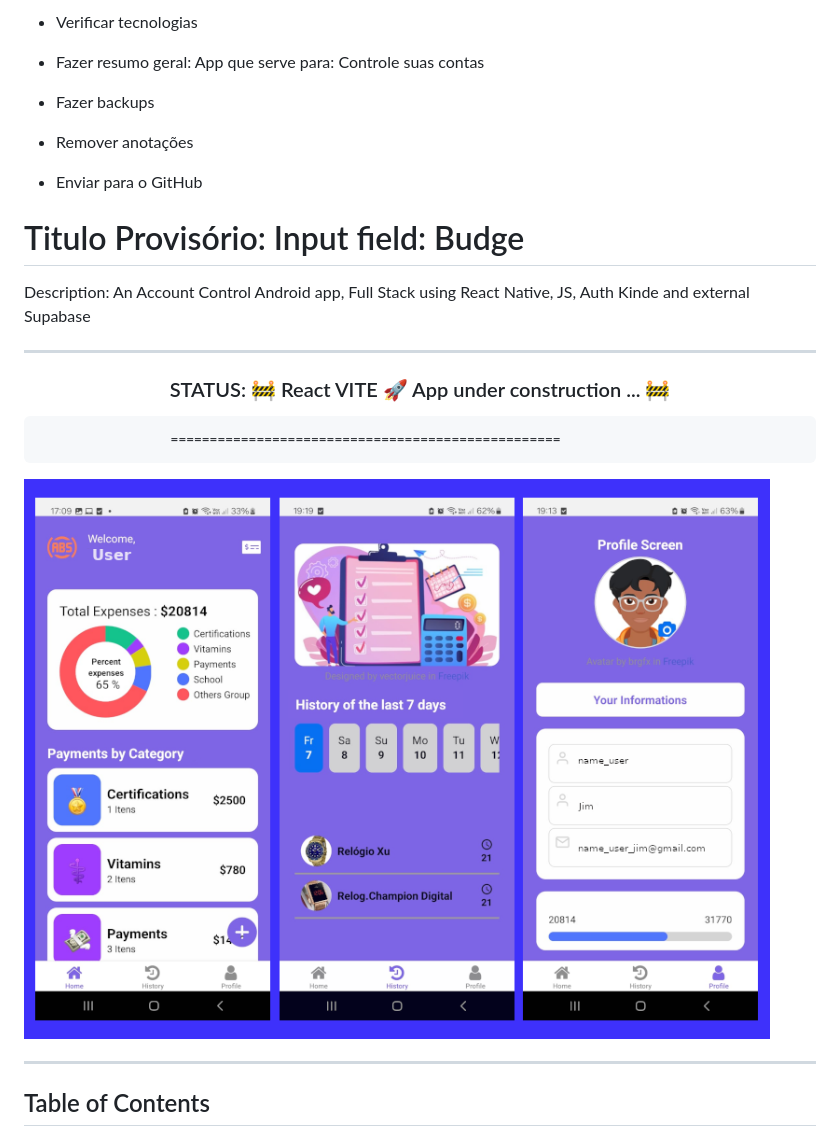
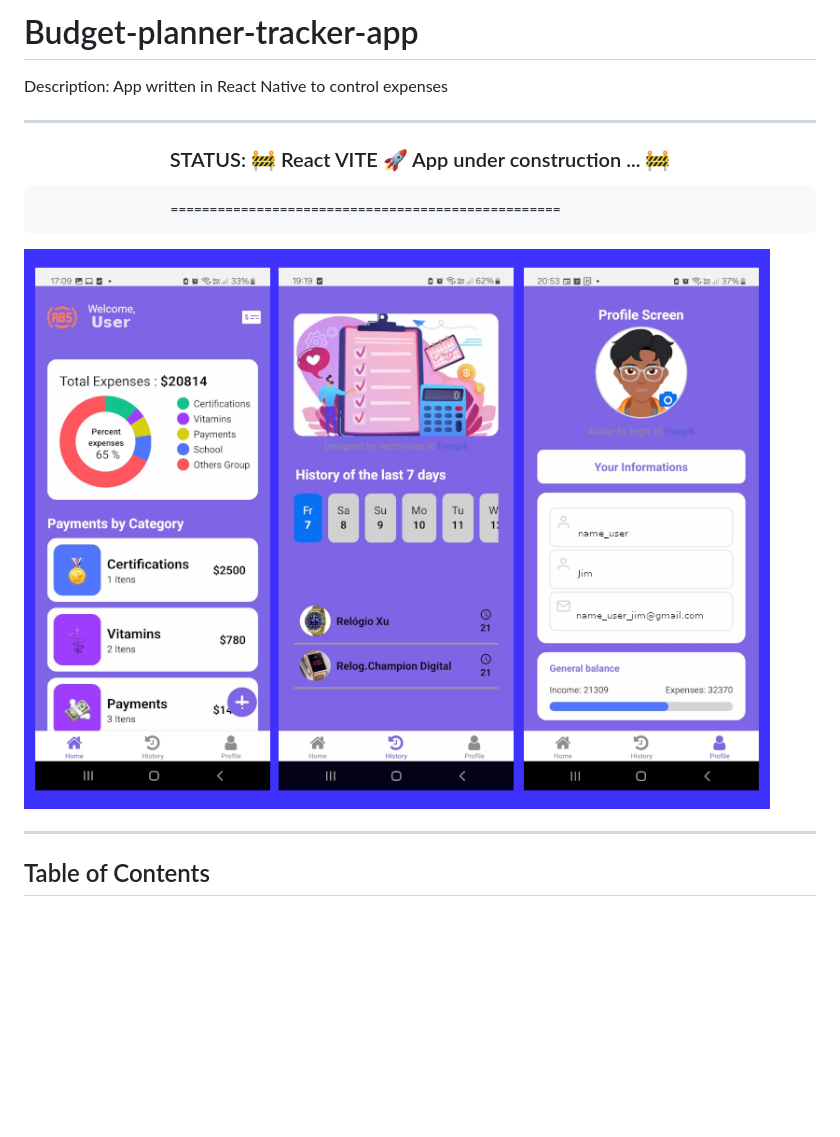
Before and after one commit to Almir-git-unifc/budget-controll_react-native, a Markdown page: README.md, the part around the change printed below. GitHub-like rendering; pictures changed too: zbudgeApp.png; blank space fills up the shorter version.

Commit message:
feat(react-native): v00.32.000 - update README.md

```diff
--- a/README.md
+++ b/README.md
@@ -1,18 +1,7 @@
-- Verificar tecnologias
-
-- Fazer resumo geral: App que serve para: Controle suas contas
-
-- Fazer backups
-
-- Remover anotações
-
-- Enviar para o GitHub
+<h1>Budget-planner-tracker-app</h1>
 
 
-<h1>Titulo Provisório: Input field: Budge </h1>
-
-
-Description: An Account Control Android app, Full Stack using React Native, JS, Auth Kinde and external Supabase
+Description: App written in React Native to control expenses
 
 ---------------------------------------------------------------------------------------------------------
 
```
Also changed, not shown: other parts of README.md (+18 -57 lines), version.md (+3 -0 lines), assets/images/budgethistor.png (deleted), 5 other files.
